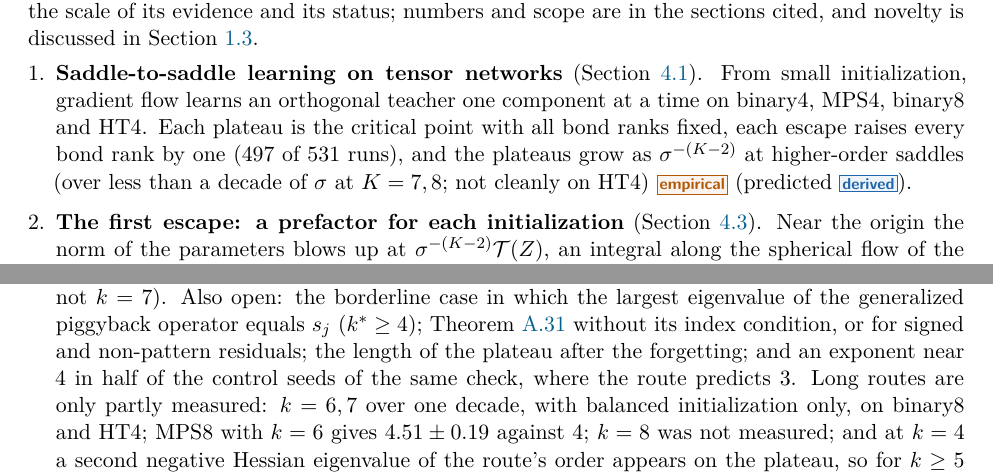
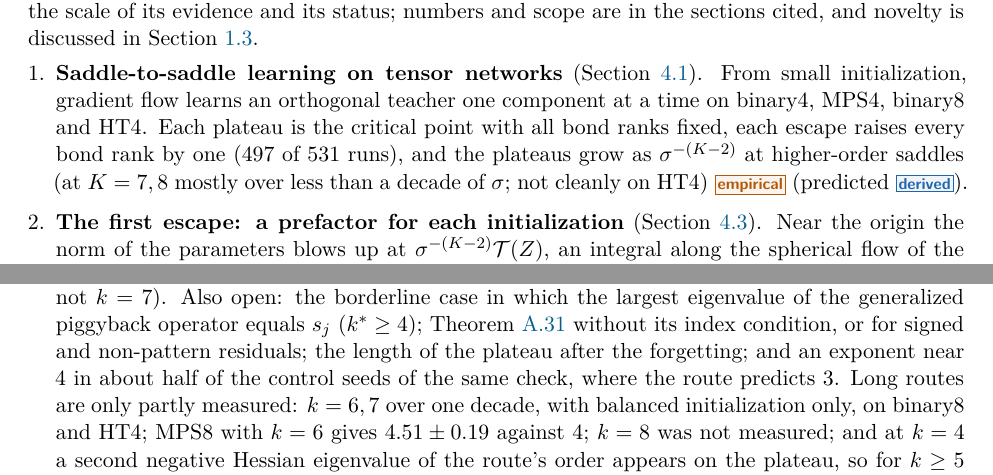
Before and after one commit to seamus-fallows/TTN-regimes, a LaTeX paper (report/main.tex, which reads report/sections/01_introduction.tex, report/sections/07_open_questions.tex): two parts of pages 6 and 63 of 167, joined at a grey line, cut so that both start at the same text. Compiled offline with pdfLaTeX.

Commit message:
Sec. 1: K = 7, 8 plateau fits 'mostly' below a decade (binary8 chi = 3 gap 1 spans about one, E21); Sec. 7: control exponent near 4 in 'about half' of the seeds (verification wording)
Co-Authored-By: Claude Opus 5.5 <noreply@anthropic.com>

```diff
--- a/report/sections/01_introduction.tex
+++ b/report/sections/01_introduction.tex
@@ -153,8 +153,8 @@ sections cited, and novelty is discussed in \cref{sec:intro-prior}.
     (\cref{sec:s2s-phenomenology}). From small initialization, gradient flow learns an orthogonal teacher
     one component at a time on binary4, MPS4, binary8 and HT4. Each plateau is the critical point with all
     bond ranks fixed, each escape raises every bond rank by one (497 of 531 runs), and the plateaus grow as
-    $\isc^{-(\Kc-2)}$ at higher-order saddles (over less than a decade of $\isc$ at $\Kc=7,8$; not cleanly
-    on HT4) \empirical{}
+    $\isc^{-(\Kc-2)}$ at higher-order saddles (at $\Kc=7,8$ mostly over less than a decade of $\isc$; not
+    cleanly on HT4) \empirical{}
     (predicted \derived).
   \item\label{it:intro-first} \textbf{The first escape: a prefactor for each initialization}
     (\cref{sec:s2s-escape}). Near the origin the norm of the parameters blows up at
--- a/report/sections/07_open_questions.tex
+++ b/report/sections/07_open_questions.tex
@@ -209,7 +209,7 @@ what would settle it.
     component first (order $6$, not $k=7$). Also open: the borderline case in which the largest eigenvalue of the
     generalized piggyback operator equals $\tw j$ ($k^*\ge4$); \cref{thm:A-order-sharp} without its index
     condition, or for signed and non-pattern residuals; the length of the plateau after the forgetting; and
-    an exponent near $4$ in half of the control seeds of the same check, where the route predicts $3$.
+    an exponent near $4$ in about half of the control seeds of the same check, where the route predicts $3$.
     Long routes are only partly measured: $k=6,7$ over one decade, with balanced initialization only, on
     binary8 and HT4; MPS8 with $k=6$ gives $4.51\pm0.19$ against $4$; $k=8$ was not measured; and at $k=4$
     a second negative Hessian eigenvalue of the route's order appears on the plateau, so for $k\ge5$ such
```
